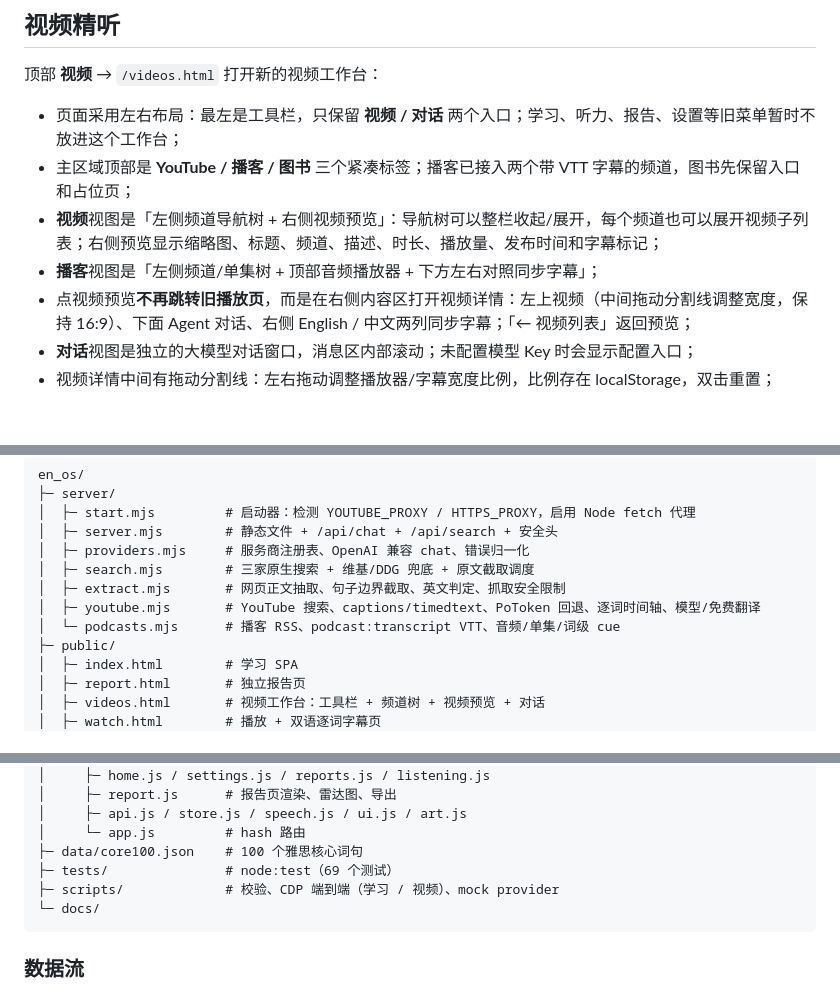
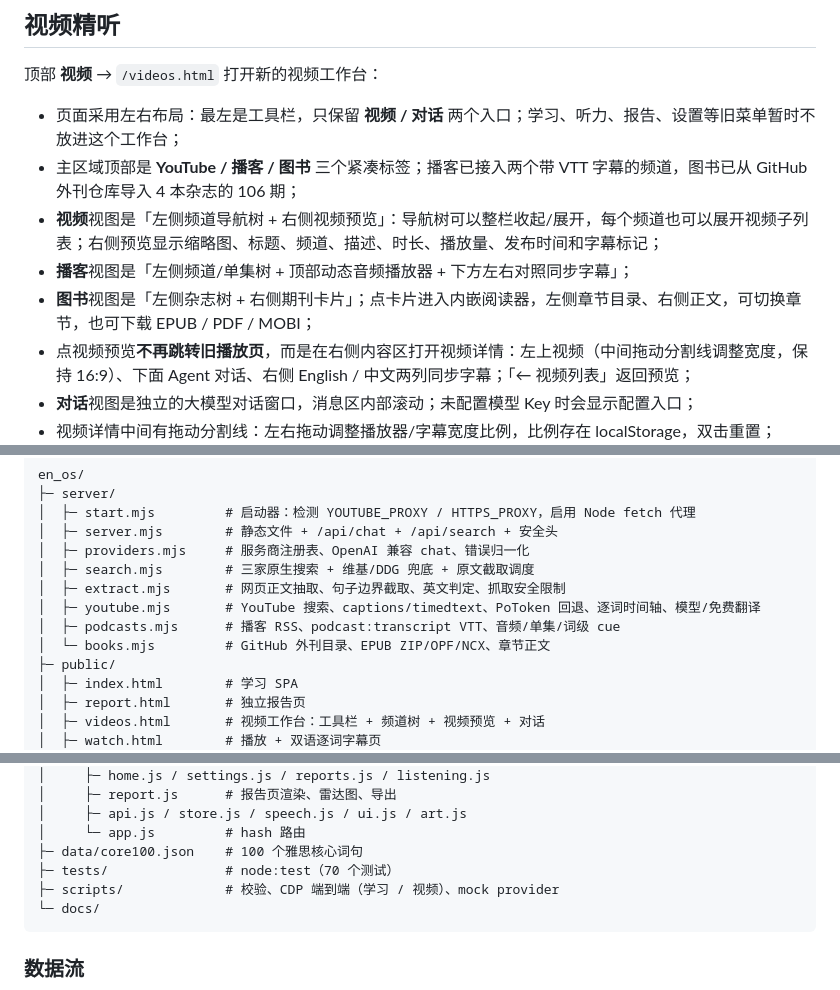
Before and after one commit to eyenov/en_os, a Markdown page: README.md, 3 parts joined by grey strips. Rendered like a GitHub page; blank space fills up the shorter version.

````diff
--- a/README.md
+++ b/README.md
@@ -182,9 +182,10 @@ npm run smoke   # 真实浏览器端到端（需先 npm start，使用本机 Chr
 顶部 **视频** → `/videos.html` 打开新的视频工作台：
 
 - 页面采用左右布局：最左是工具栏，只保留 **视频 / 对话** 两个入口；学习、听力、报告、设置等旧菜单暂时不放进这个工作台；
-- 主区域顶部是 **YouTube / 播客 / 图书** 三个紧凑标签；播客已接入两个带 VTT 字幕的频道，图书先保留入口和占位页；
+- 主区域顶部是 **YouTube / 播客 / 图书** 三个紧凑标签；播客已接入两个带 VTT 字幕的频道，图书已从 GitHub 外刊仓库导入 4 本杂志的 106 期；
 - **视频**视图是「左侧频道导航树 + 右侧视频预览」：导航树可以整栏收起/展开，每个频道也可以展开视频子列表；右侧预览显示缩略图、标题、频道、描述、时长、播放量、发布时间和字幕标记；
-- **播客**视图是「左侧频道/单集树 + 顶部音频播放器 + 下方左右对照同步字幕」；
+- **播客**视图是「左侧频道/单集树 + 顶部动态音频播放器 + 下方左右对照同步字幕」；
+- **图书**视图是「左侧杂志树 + 右侧期刊卡片」；点卡片进入内嵌阅读器，左侧章节目录、右侧正文，可切换章节，也可下载 EPUB / PDF / MOBI；
 - 点视频预览**不再跳转旧播放页**，而是在右侧内容区打开视频详情：左上视频（中间拖动分割线调整宽度，保持 16:9）、下面 Agent 对话、右侧 English / 中文两列同步字幕；「← 视频列表」返回预览；
 - **对话**视图是独立的大模型对话窗口，消息区内部滚动；未配置模型 Key 时会显示配置入口；
 - 视频详情中间有拖动分割线：左右拖动调整播放器/字幕宽度比例，比例存在 localStorage，双击重置；
@@ -431,7 +454,8 @@ en_os/
 │  ├─ search.mjs        # 三家原生搜索 + 维基/DDG 兜底 + 原文截取调度
 │  ├─ extract.mjs       # 网页正文抽取、句子边界截取、英文判定、抓取安全限制
 │  ├─ youtube.mjs       # YouTube 搜索、captions/timedtext、PoToken 回退、逐词时间轴、模型/免费翻译
-│  └─ podcasts.mjs      # 播客 RSS、podcast:transcript VTT、音频/单集/词级 cue
+│  ├─ podcasts.mjs      # 播客 RSS、podcast:transcript VTT、音频/单集/词级 cue
+│  └─ books.mjs         # GitHub 外刊目录、EPUB ZIP/OPF/NCX、章节正文
 ├─ public/
 │  ├─ index.html        # 学习 SPA
 │  ├─ report.html       # 独立报告页
@@ -456,7 +480,7 @@ en_os/
 │     ├─ api.js / store.js / speech.js / ui.js / art.js
 │     └─ app.js         # hash 路由
 ├─ data/core100.json    # 100 个雅思核心词句
-├─ tests/               # node:test（69 个测试）
+├─ tests/               # node:test（70 个测试）
 ├─ scripts/             # 校验、CDP 端到端（学习 / 视频）、mock provider
 └─ docs/
 ```
````
Also changed, not shown: other parts of README.md (+23 -1 lines), docs/DESIGN.md (+14 -0 lines), docs/screenshots/books-library.png (added), docs/screenshots/books-reader.png (added), 7 other files.
